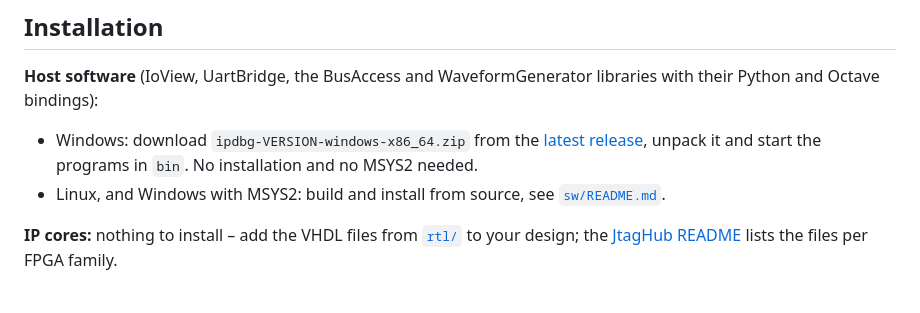
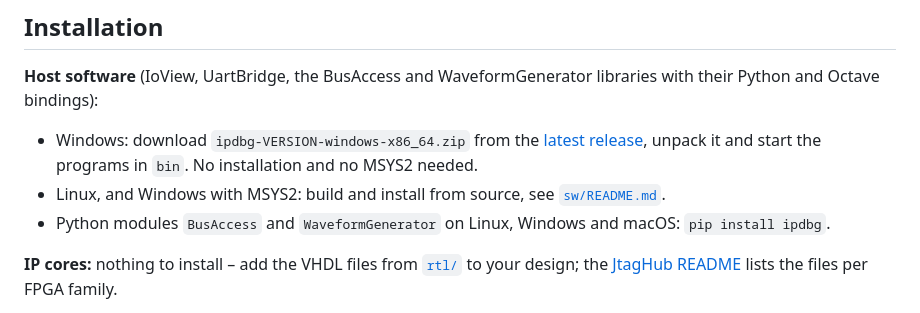
Before and after one commit to IPDBG/IPDBG, a Markdown page: README.md, the part around the change. GitHub-like rendering.

Commit message:
Docs: pip install ipdbg

```diff
--- a/README.md
+++ b/README.md
@@ -157,6 +157,8 @@ libraries with their Python and Octave bindings):
   it and start the programs in `bin`. No installation and no MSYS2 needed.
 - Linux, and Windows with MSYS2: build and install from source, see
   [`sw/README.md`](sw/README.md).
+- Python modules `BusAccess` and `WaveformGenerator` on Linux, Windows and
+  macOS: `pip install ipdbg`.
 
 **IP cores:** nothing to install – add the VHDL files from [`rtl/`](rtl) to
 your design; the [JtagHub README](rtl/JtagHub/README.md) lists the files
```
Also changed, not shown: 2 other files.
